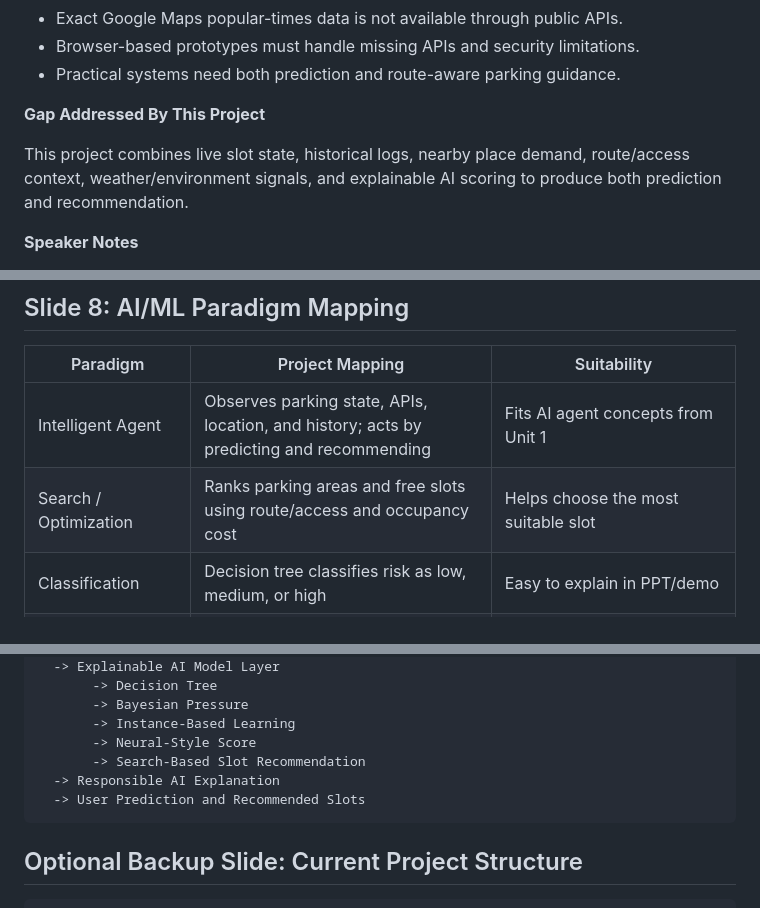
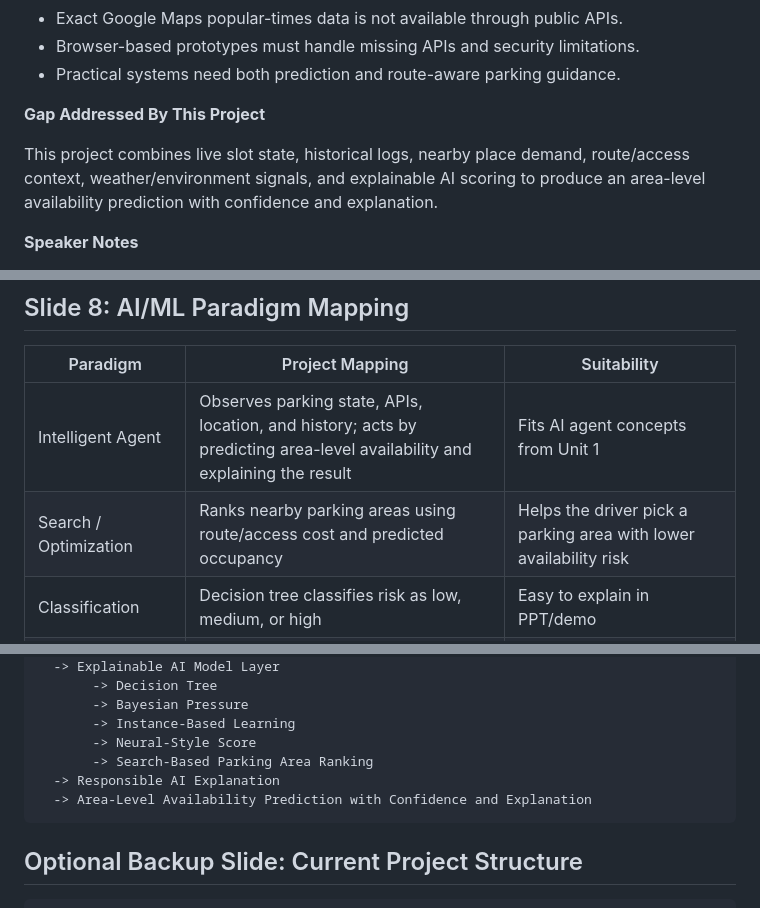
Before and after one commit to sadine27/AI-EL, a Markdown page: PPT format/ppt-content.md, 3 parts joined by grey strips. Drawn GitHub-style.

Commit message:
docs(ppt): align slide content with prediction-only scope
Replace residual slot-recommendation and booking wording in the PPT
content with area-level availability prediction language, matching the
Slide 9 disclaimer, the report, and the literature review.

````diff
--- a/PPT format/ppt-content.md
+++ b/PPT format/ppt-content.md
@@ -112,7 +112,7 @@ Existing work confirms that parking prediction is a valid AI/ML problem. Most sy
 
 **Gap Addressed By This Project**
 
-This project combines live slot state, historical logs, nearby place demand, route/access context, weather/environment signals, and explainable AI scoring to produce both prediction and recommendation.
+This project combines live slot state, historical logs, nearby place demand, route/access context, weather/environment signals, and explainable AI scoring to produce an area-level availability prediction with confidence and explanation.
 
 **Speaker Notes**
 
@@ -144,8 +144,8 @@ The project uses explainable AI rather than a single black-box model. This is im
 
 | Paradigm | Project Mapping | Suitability |
 | --- | --- | --- |
-| Intelligent Agent | Observes parking state, APIs, location, and history; acts by predicting and recommending | Fits AI agent concepts from Unit 1 |
-| Search / Optimization | Ranks parking areas and free slots using route/access and occupancy cost | Helps choose the most suitable slot |
+| Intelligent Agent | Observes parking state, APIs, location, and history; acts by predicting area-level availability and explaining the result | Fits AI agent concepts from Unit 1 |
+| Search / Optimization | Ranks nearby parking areas using route/access cost and predicted occupancy | Helps the driver pick a parking area with lower availability risk |
 | Classification | Decision tree classifies risk as low, medium, or high | Easy to explain in PPT/demo |
 | Probability / Bayesian Learning | Bayesian pressure model estimates occupancy pressure from evidence | Handles uncertainty from incomplete signals |
 | Instance-Based Learning | KNN-style comparison with previous parking cases | Learns from similar past situations |
@@ -244,9 +244,9 @@ User Interface
        -> Bayesian Pressure
        -> Instance-Based Learning
        -> Neural-Style Score
-       -> Search-Based Slot Recommendation
+       -> Search-Based Parking Area Ranking
   -> Responsible AI Explanation
-  -> User Prediction and Recommended Slots
+  -> Area-Level Availability Prediction with Confidence and Explanation
 ```
 
 ## Optional Backup Slide: Current Project Structure
````
Also changed, not shown: other parts of PPT format/ppt-content.md (+1 -1 lines).
